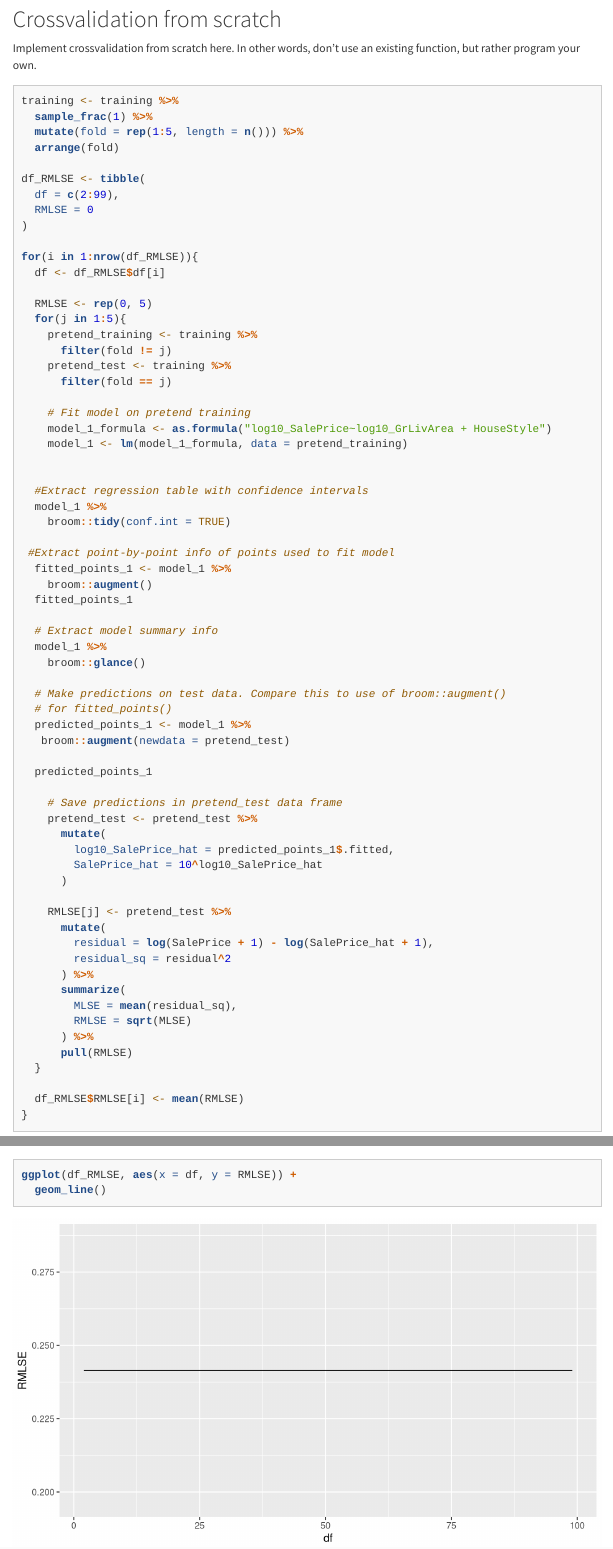
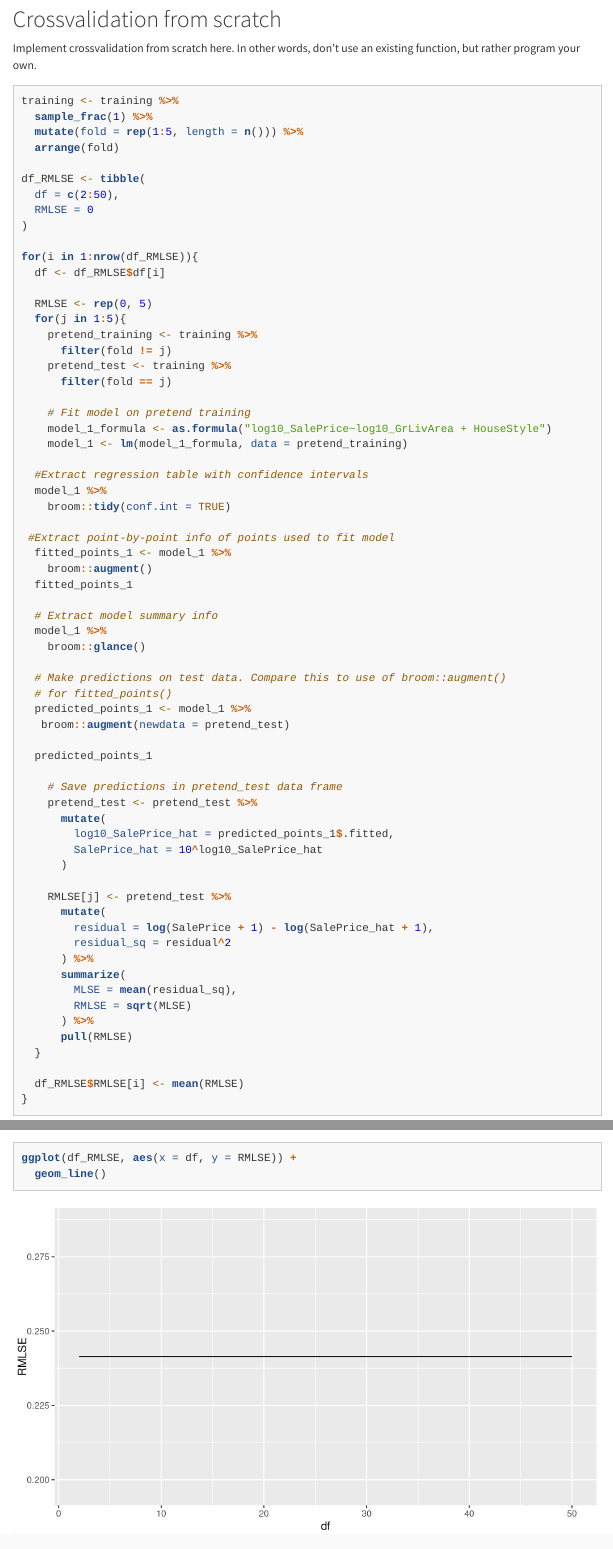
Before and after one commit to nashshaba/mp2, an R Markdown document (mp2.Rmd): the page in a window 1100 px wide, from 4840 px down, and a second part further down, joined at a grey line. Rendered offline with R 4.5, knitr and Pandoc, with nearby package versions; menus at the side of the page are left out; long lines of code are wrapped.

Commit message:
Change in line 152

```diff
--- a/mp2.Rmd
+++ b/mp2.Rmd
@@ -149,7 +149,7 @@ training <- training %>%
   arrange(fold)
 
 df_RMLSE <- tibble(
-  df = c(2:99),
+  df = c(2:50),
   RMLSE = 0
 )
 
```
Also changed, not shown: mp2.Rmd (1 more changed lines).
